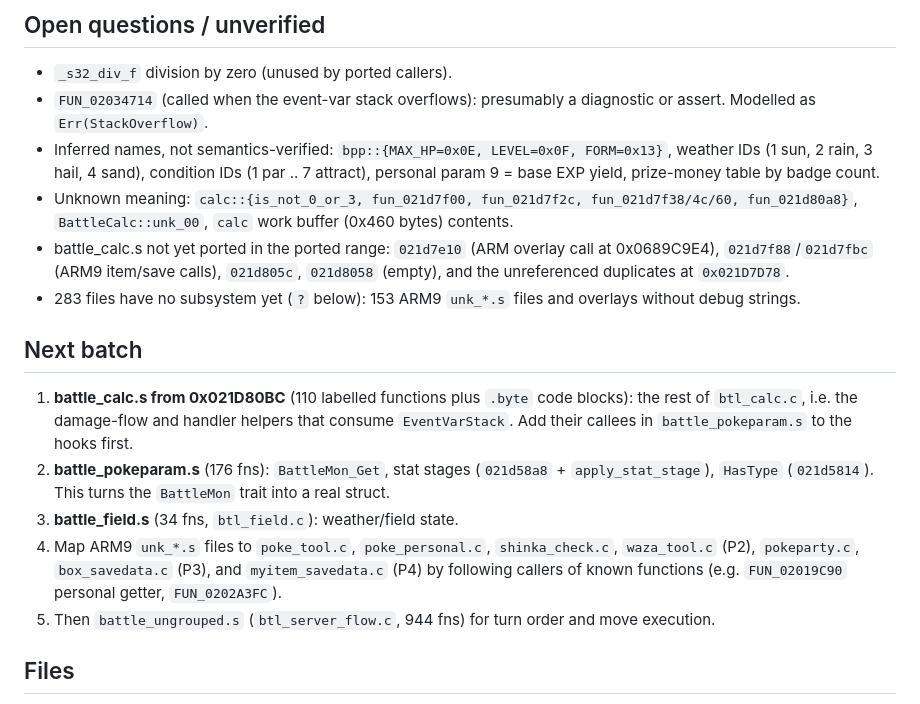
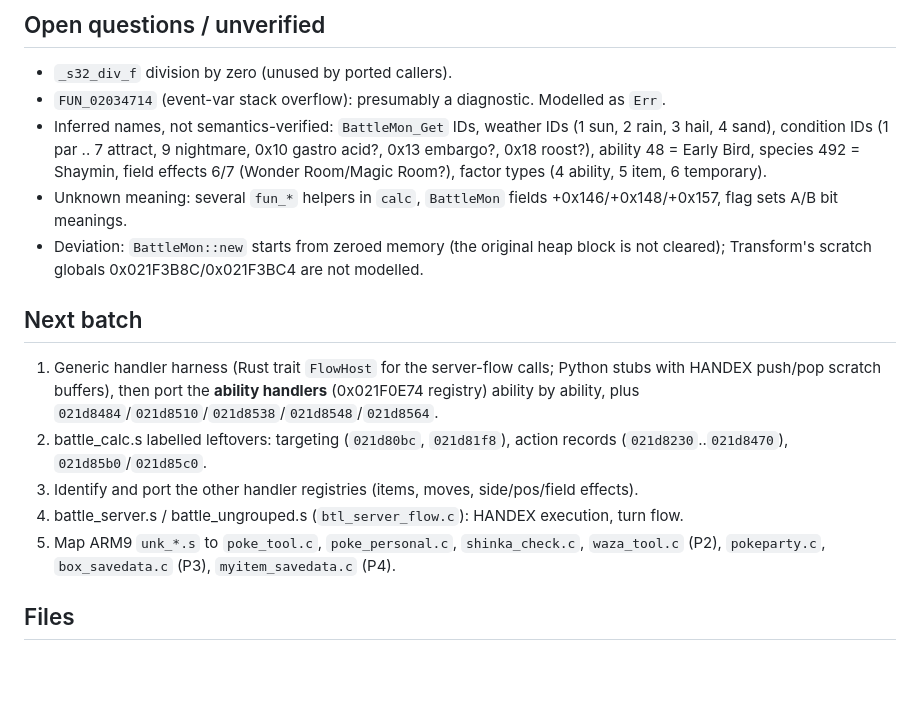
Before and after one commit to spencerlepine/black, a Markdown page: black-rust/PORTING-STATUS.md, the part around one of its changes. Drawn GitHub-style; blank space fills up the shorter version.

```diff
--- a/black-rust/PORTING-STATUS.md
+++ b/black-rust/PORTING-STATUS.md
@@ -40,31 +74,27 @@ Read this first in every session. Source: `../black-rom` (read-only). Checks (al
 ## Open questions / unverified
 
 - `_s32_div_f` division by zero (unused by ported callers).
-- `FUN_02034714` (called when the event-var stack overflows): presumably a diagnostic or assert.
-  Modelled as `Err(StackOverflow)`.
-- Inferred names, not semantics-verified: `bpp::{MAX_HP=0x0E, LEVEL=0x0F, FORM=0x13}`, weather
-  IDs (1 sun, 2 rain, 3 hail, 4 sand), condition IDs (1 par .. 7 attract), personal param 9 =
-  base EXP yield, prize-money table by badge count.
-- Unknown meaning: `calc::{is_not_0_or_3, fun_021d7f00, fun_021d7f2c, fun_021d7f38/4c/60,
-  fun_021d80a8}`, `BattleCalc::unk_00`, `calc` work buffer (0x460 bytes) contents.
-- battle_calc.s not yet ported in the ported range: `021d7e10` (ARM overlay call at 0x0689C9E4),
-  `021d7f88`/`021d7fbc` (ARM9 item/save calls), `021d805c`, `021d8058` (empty), and the
-  unreferenced duplicates at `0x021D7D78`.
-- 283 files have no subsystem yet (`?` below): 153 ARM9 `unk_*.s` files and overlays without
-  debug strings.
+- `FUN_02034714` (event-var stack overflow): presumably a diagnostic. Modelled as `Err`.
+- Inferred names, not semantics-verified: `BattleMon_Get` IDs, weather IDs (1 sun, 2 rain,
+  3 hail, 4 sand), condition IDs (1 par .. 7 attract, 9 nightmare, 0x10 gastro acid?, 0x13
+  embargo?, 0x18 roost?), ability 48 = Early Bird, species 492 = Shaymin, field effects 6/7
+  (Wonder Room/Magic Room?), factor types (4 ability, 5 item, 6 temporary).
+- Unknown meaning: several `fun_*` helpers in `calc`, `BattleMon` fields +0x146/+0x148/+0x157,
+  flag sets A/B bit meanings.
+- Deviation: `BattleMon::new` starts from zeroed memory (the original heap block is not
+  cleared); Transform's scratch globals 0x021F3B8C/0x021F3BC4 are not modelled.
 
 ## Next batch
 
-1. **battle_calc.s from 0x021D80BC** (110 labelled functions plus `.byte` code blocks): the
-   rest of `btl_calc.c`, i.e. the damage-flow and handler helpers that consume
-   `EventVarStack`. Add their callees in `battle_pokeparam.s` to the hooks first.
-2. **battle_pokeparam.s** (176 fns): `BattleMon_Get`, stat stages (`021d58a8` + `apply_stat_stage`),
-   `HasType` (`021d5814`). This turns the `BattleMon` trait into a real struct.
-3. **battle_field.s** (34 fns, `btl_field.c`): weather/field state.
-4. Map ARM9 `unk_*.s` files to `poke_tool.c`, `poke_personal.c`, `shinka_check.c`,
-   `waza_tool.c` (P2), `pokeparty.c`, `box_savedata.c` (P3), and `myitem_savedata.c` (P4) by
-   following callers of known functions (e.g. `FUN_02019C90` personal getter, `FUN_0202A3FC`).
-5. Then `battle_ungrouped.s` (`btl_server_flow.c`, 944 fns) for turn order and move execution.
+1. Generic handler harness (Rust trait `FlowHost` for the server-flow calls; Python stubs with
+   HANDEX push/pop scratch buffers), then port the **ability handlers** (0x021F0E74 registry)
+   ability by ability, plus `021d8484`/`021d8510`/`021d8538`/`021d8548`/`021d8564`.
+2. battle_calc.s labelled leftovers: targeting (`021d80bc`, `021d81f8`), action records
+   (`021d8230`..`021d8470`), `021d85b0`/`021d85c0`.
+3. Identify and port the other handler registries (items, moves, side/pos/field effects).
+4. battle_server.s / battle_ungrouped.s (`btl_server_flow.c`): HANDEX execution, turn flow.
+5. Map ARM9 `unk_*.s` to `poke_tool.c`, `poke_personal.c`, `shinka_check.c`, `waza_tool.c`
+   (P2), `pokeparty.c`, `box_savedata.c` (P3), `myitem_savedata.c` (P4).
 
 ## Files
 
```
Also changed, not shown: other parts of black-rust/PORTING-STATUS.md (+51 -17 lines).
